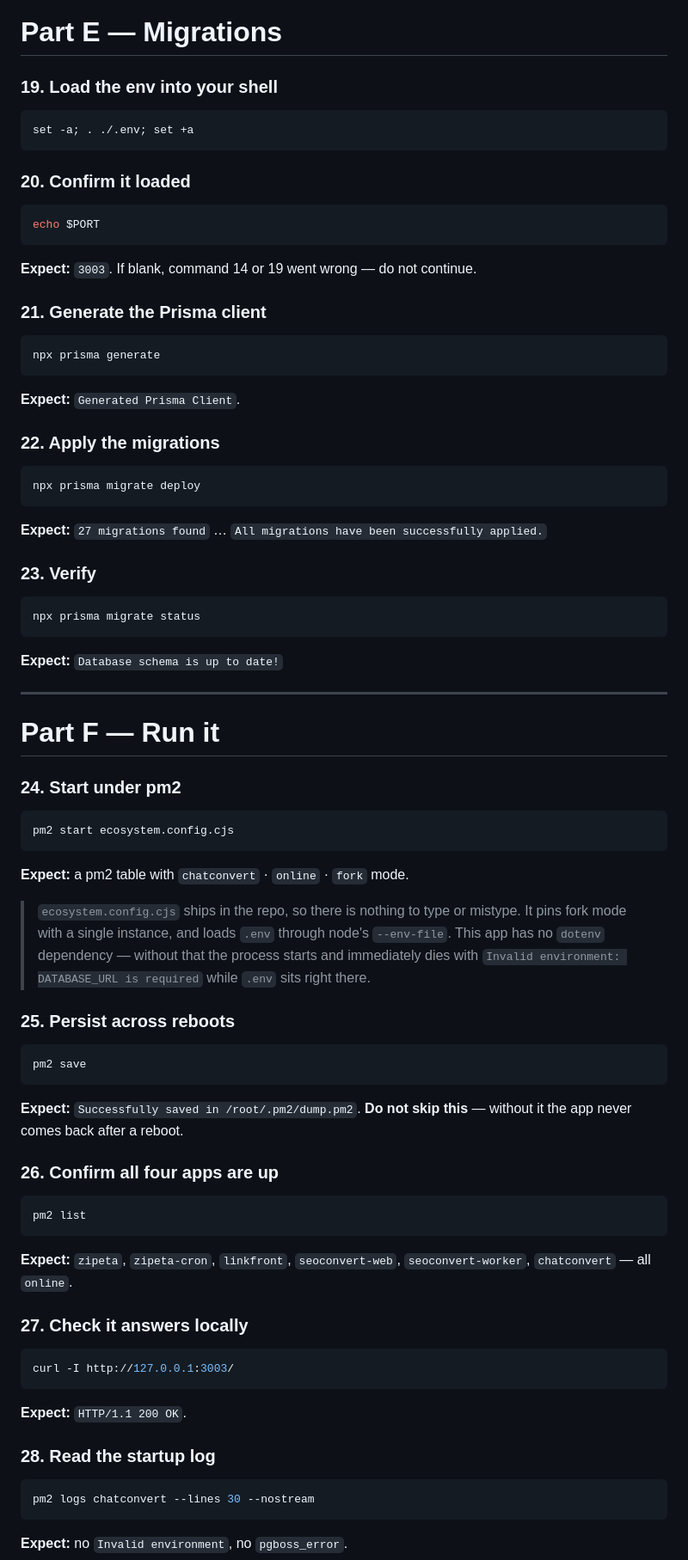
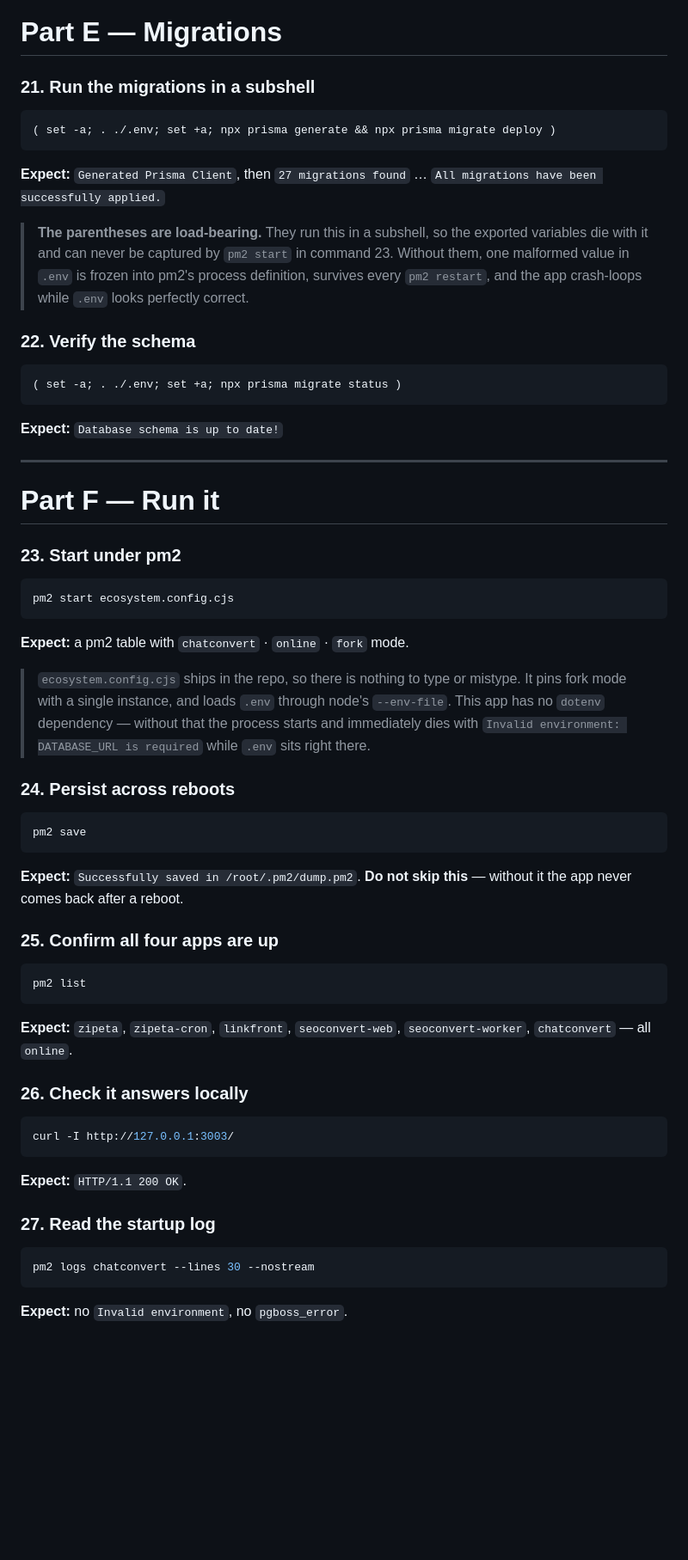
Before and after one commit to vishalyadav247/Chat-Assistant, a Markdown page: DEPLOY-COMMANDS.md, the part around one of its changes. Shown at 86% size. Drawn GitHub-style; blank space fills up the shorter version.

````diff
--- a/DEPLOY-COMMANDS.md
+++ b/DEPLOY-COMMANDS.md
@@ -253,49 +286,32 @@ npm run build
 
 # Part E — Migrations
 
-### 19. Load the env into your shell
+### 21. Run the migrations in a subshell
 
 ```bash
-set -a; . ./.env; set +a
+( set -a; . ./.env; set +a; npx prisma generate && npx prisma migrate deploy )
 ```
 
-### 20. Confirm it loaded
+**Expect:** `Generated Prisma Client`, then `27 migrations found` …
+`All migrations have been successfully applied.`
+
+> **The parentheses are load-bearing.** They run this in a subshell, so the exported
+> variables die with it and can never be captured by `pm2 start` in command 23. Without
+> them, one malformed value in `.env` is frozen into pm2's process definition, survives
+> every `pm2 restart`, and the app crash-loops while `.env` looks perfectly correct.
+
+### 22. Verify the schema
 
 ```bash
-echo $PORT
-```
-
-**Expect:** `3003`. If blank, command 14 or 19 went wrong — do not continue.
-
-### 21. Generate the Prisma client
-
-```bash
-npx prisma generate
-```
-
-**Expect:** `Generated Prisma Client`.
-
-### 22. Apply the migrations
-
-```bash
-npx prisma migrate deploy
-```
-
-**Expect:** `27 migrations found` … `All migrations have been successfully applied.`
-
-### 23. Verify
-
-```bash
-npx prisma migrate status
+( set -a; . ./.env; set +a; npx prisma migrate status )
 ```
 
 **Expect:** `Database schema is up to date!`
 
 ---
-
 # Part F — Run it
 
-### 24. Start under pm2
+### 23. Start under pm2
 
 ```bash
 pm2 start ecosystem.config.cjs
@@ -308,7 +324,7 @@ pm2 start ecosystem.config.cjs
 > This app has no `dotenv` dependency — without that the process starts and immediately
 > dies with `Invalid environment: DATABASE_URL is required` while `.env` sits right there.
 
-### 25. Persist across reboots
+### 24. Persist across reboots
 
 ```bash
 pm2 save
@@ -317,7 +333,7 @@ pm2 save
 **Expect:** `Successfully saved in /root/.pm2/dump.pm2`.
 **Do not skip this** — without it the app never comes back after a reboot.
 
-### 26. Confirm all four apps are up
+### 25. Confirm all four apps are up
 
 ```bash
 pm2 list
@@ -326,7 +342,7 @@ pm2 list
 **Expect:** `zipeta`, `zipeta-cron`, `linkfront`, `seoconvert-web`, `seoconvert-worker`,
 `chatconvert` — all `online`.
 
-### 27. Check it answers locally
+### 26. Check it answers locally
 
 ```bash
 curl -I http://127.0.0.1:3003/
@@ -334,7 +350,7 @@ curl -I http://127.0.0.1:3003/
 
 **Expect:** `HTTP/1.1 200 OK`.
 
-### 28. Read the startup log
+### 27. Read the startup log
 
 ```bash
 pm2 logs chatconvert --lines 30 --nostream
````
Also changed, not shown: other parts of DEPLOY-COMMANDS.md (+76 -48 lines), DEPLOYMENT.md (+14 -9 lines).
